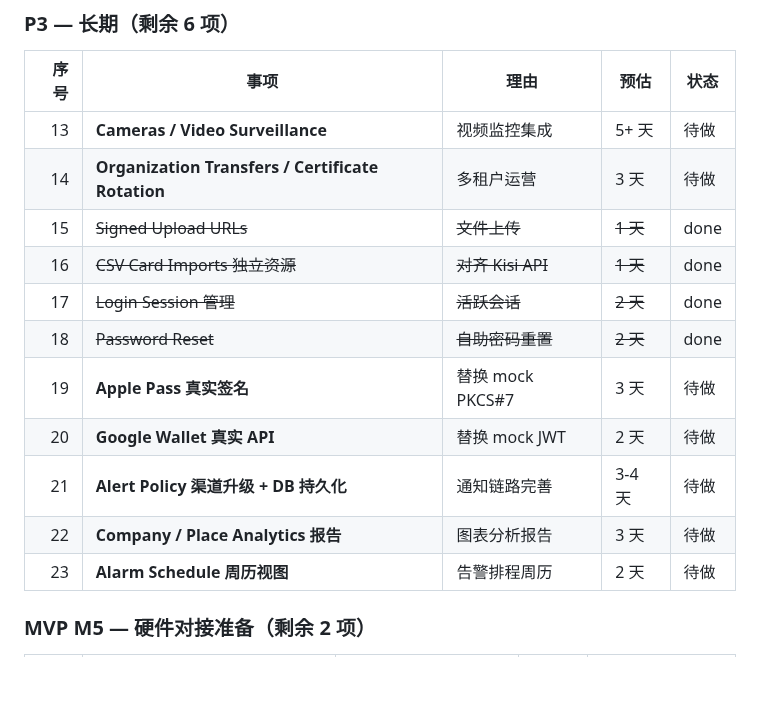
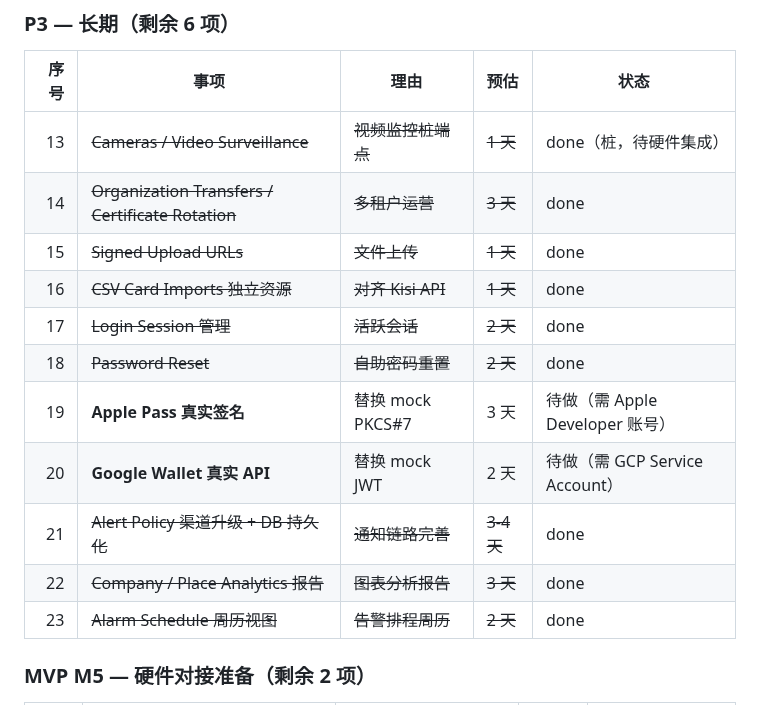
Before and after one commit to Sikyy/mistypass, a Markdown page: docs/NEXT-ROADMAP.md, the part around the change. GitHub-like rendering; blank space fills up the shorter version.

Commit message:
Update roadmap: mark analytics, alarm schedules, cameras, org transfers as done
Co-Authored-By: Claude Opus 4.6 (1M context) <noreply@anthropic.com>

```diff
--- a/docs/NEXT-ROADMAP.md
+++ b/docs/NEXT-ROADMAP.md
@@ -144,17 +144,17 @@
 
 | 序号 | 事项 | 理由 | 预估 | 状态 |
 |---:|---|---|---|---|
-| 13 | **Cameras / Video Surveillance** | 视频监控集成 | 5+ 天 | 待做 |
-| 14 | **Organization Transfers / Certificate Rotation** | 多租户运营 | 3 天 | 待做 |
+| 13 | ~~Cameras / Video Surveillance~~ | ~~视频监控桩端点~~ | ~~1 天~~ | done（桩，待硬件集成） |
+| 14 | ~~Organization Transfers / Certificate Rotation~~ | ~~多租户运营~~ | ~~3 天~~ | done |
 | 15 | ~~Signed Upload URLs~~ | ~~文件上传~~ | ~~1 天~~ | done |
 | 16 | ~~CSV Card Imports 独立资源~~ | ~~对齐 Kisi API~~ | ~~1 天~~ | done |
 | 17 | ~~Login Session 管理~~ | ~~活跃会话~~ | ~~2 天~~ | done |
 | 18 | ~~Password Reset~~ | ~~自助密码重置~~ | ~~2 天~~ | done |
-| 19 | **Apple Pass 真实签名** | 替换 mock PKCS#7 | 3 天 | 待做 |
-| 20 | **Google Wallet 真实 API** | 替换 mock JWT | 2 天 | 待做 |
-| 21 | **Alert Policy 渠道升级 + DB 持久化** | 通知链路完善 | 3-4 天 | 待做 |
-| 22 | **Company / Place Analytics 报告** | 图表分析报告 | 3 天 | 待做 |
-| 23 | **Alarm Schedule 周历视图** | 告警排程周历 | 2 天 | 待做 |
+| 19 | **Apple Pass 真实签名** | 替换 mock PKCS#7 | 3 天 | 待做（需 Apple Developer 账号） |
+| 20 | **Google Wallet 真实 API** | 替换 mock JWT | 2 天 | 待做（需 GCP Service Account） |
+| 21 | ~~Alert Policy 渠道升级 + DB 持久化~~ | ~~通知链路完善~~ | ~~3-4 天~~ | done |
+| 22 | ~~Company / Place Analytics 报告~~ | ~~图表分析报告~~ | ~~3 天~~ | done |
+| 23 | ~~Alarm Schedule 周历视图~~ | ~~告警排程周历~~ | ~~2 天~~ | done |
 
 ### MVP M5 — 硬件对接准备（剩余 2 项）
 
```
